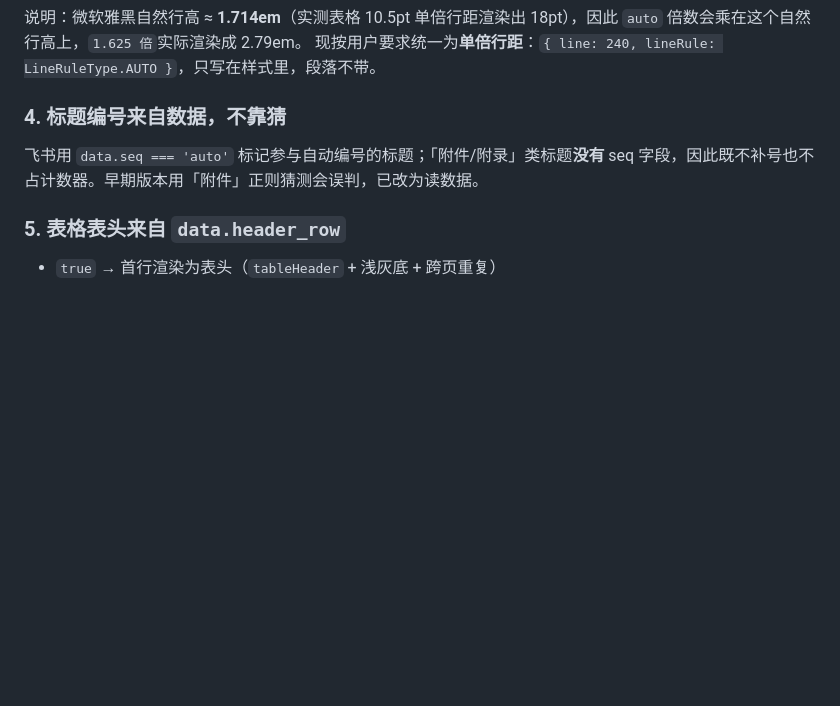
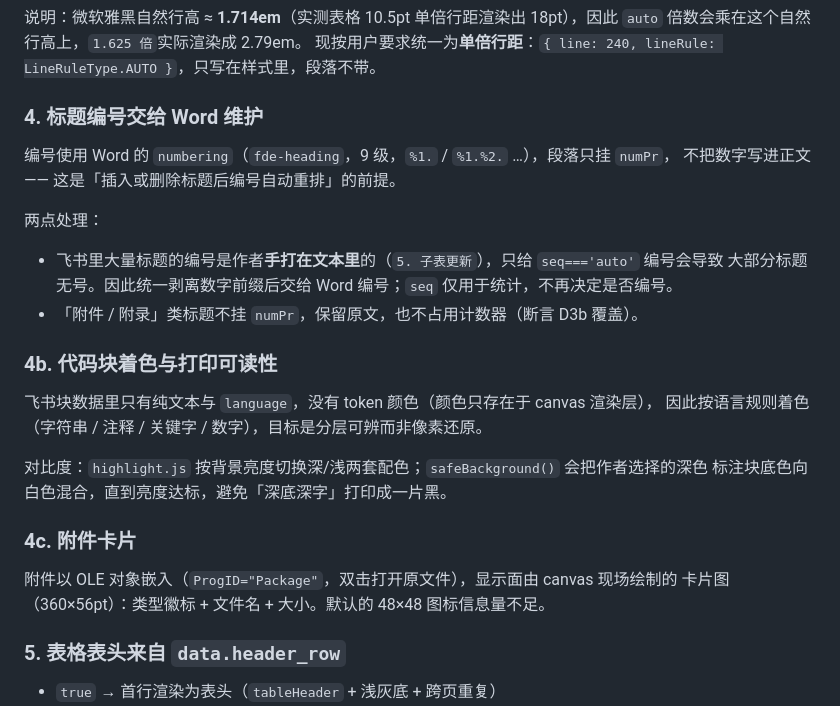
Before and after one commit to coderLyon/feishu-docx-exporter, a Markdown page: docs/ARCHITECTURE.md, the part around the change. GitHub-like rendering; blank space fills up the shorter version.

Commit message:
docs: 补充 v1.0.0 架构决策（自动编号/着色/对比度/附件卡片）

```diff
--- a/docs/ARCHITECTURE.md
+++ b/docs/ARCHITECTURE.md
@@ -61,8 +61,26 @@ Packer.toBlob() → content script 建 blob URL → service-worker chrome.downlo
 说明：微软雅黑自然行高 ≈ **1.714em**（实测表格 10.5pt 单倍行距渲染出 18pt），因此 `auto` 倍数会乘在这个自然行高上，`1.625 倍`实际渲染成 2.79em。
 现按用户要求统一为**单倍行距**：`{ line: 240, lineRule: LineRuleType.AUTO }`，只写在样式里，段落不带。
 
-### 4. 标题编号来自数据，不靠猜
-飞书用 `data.seq === 'auto'` 标记参与自动编号的标题；「附件/附录」类标题**没有** seq 字段，因此既不补号也不占计数器。早期版本用「附件」正则猜测会误判，已改为读数据。
+### 4. 标题编号交给 Word 维护
+编号使用 Word 的 `numbering`（`fde-heading`，9 级，`%1.` / `%1.%2.` …），段落只挂 `numPr`，
+不把数字写进正文 —— 这是「插入或删除标题后编号自动重排」的前提。
+
+两点处理：
+
+- 飞书里大量标题的编号是作者**手打在文本里**的（`5. 子表更新`），只给 `seq==='auto'` 编号会导致
+  大部分标题无号。因此统一剥离数字前缀后交给 Word 编号；`seq` 仅用于统计，不再决定是否编号。
+- 「附件 / 附录」类标题不挂 `numPr`，保留原文，也不占用计数器（断言 D3b 覆盖）。
+
+### 4b. 代码块着色与打印可读性
+飞书块数据里只有纯文本与 `language`，没有 token 颜色（颜色只存在于 canvas 渲染层），
+因此按语言规则着色（字符串 / 注释 / 关键字 / 数字），目标是分层可辨而非像素还原。
+
+对比度：`highlight.js` 按背景亮度切换深/浅两套配色；`safeBackground()` 会把作者选择的深色
+标注块底色向白色混合，直到亮度达标，避免「深底深字」打印成一片黑。
+
+### 4c. 附件卡片
+附件以 OLE 对象嵌入（`ProgID="Package"`，双击打开原文件），显示面由 canvas 现场绘制的
+卡片图（360×56pt）：类型徽标 + 文件名 + 大小。默认的 48×48 图标信息量不足。
 
 ### 5. 表格表头来自 `data.header_row`
 - `true` → 首行渲染为表头（`tableHeader` + 浅灰底 + 跨页重复）
```
